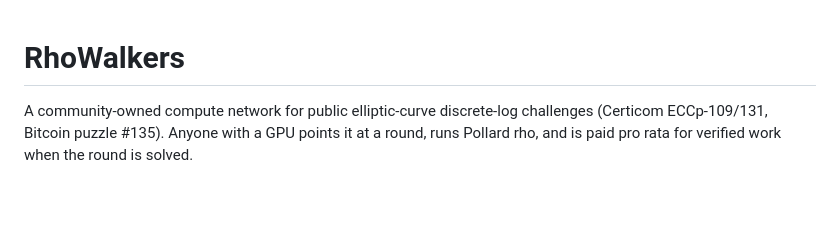
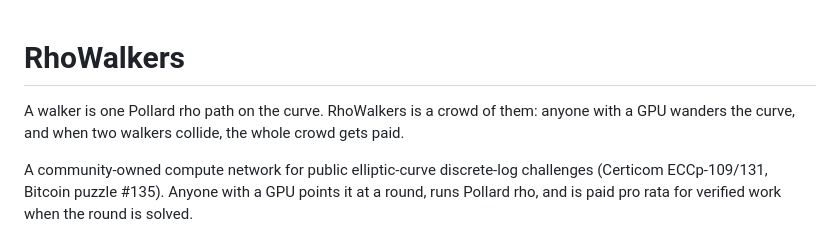
Before and after one commit to iotexproject/rhonet, a Markdown page: README.md, the part around the change. GitHub-like rendering; blank space fills up the shorter version.

Commit message:
README tagline
Co-Authored-By: Claude Fable 5.1 <noreply@anthropic.com>
Claude-Session: https://claude.ai/code/session_013x2Tz84TLN5RVRnhpBwJXA

```diff
--- a/README.md
+++ b/README.md
@@ -1,4 +1,7 @@
 # RhoWalkers
+
+A walker is one Pollard rho path on the curve. RhoWalkers is a crowd of them: anyone
+with a GPU wanders the curve, and when two walkers collide, the whole crowd gets paid.
 
 A community-owned compute network for public elliptic-curve discrete-log challenges
 (Certicom ECCp-109/131, Bitcoin puzzle #135). Anyone with a GPU points it at a round,
```
